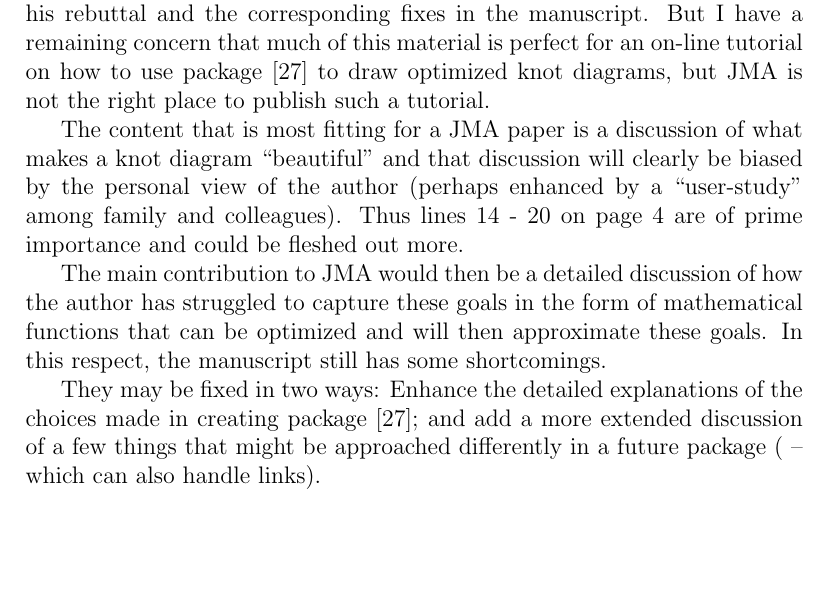
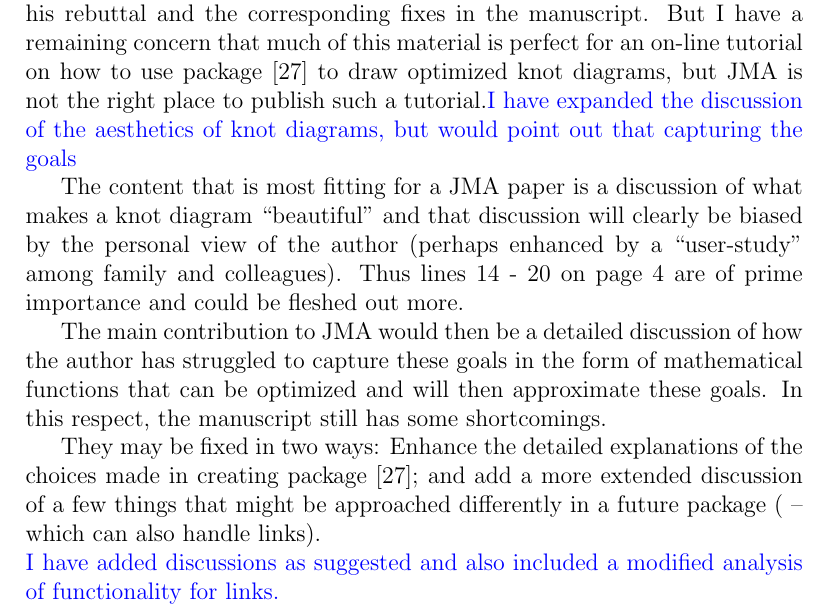
Before and after one commit to RobinHankin/knotR, a LaTeX document (inst/jma_rebuttal_2023_01_30.tex): part of page 1 of 9, cut so that both start at the same text, the shorter picture padded with empty space. Compiled offline with pdfLaTeX.

Commit message:
final closure of issue #81

```diff
--- a/inst/jma_rebuttal_2023_01_30.tex
+++ b/inst/jma_rebuttal_2023_01_30.tex
@@ -27,7 +27,13 @@ I appreciate and accept most of the comments made by the author in his
 rebuttal and the corresponding fixes in the manuscript.  But I have a
 remaining concern that much of this material is perfect for an on-line
 tutorial on how to use package [27] to draw optimized knot diagrams,
-but JMA is not the right place to publish such a tutorial.
+but JMA is not the right place to publish such a
+tutorial.\textcolor{blue}{I have expanded the discussion of the
+  aesthetics of knot diagrams, but would point out that capturing the
+  goals}
+
+
+
 
 The content that is most fitting for a JMA paper is a discussion of
 what makes a knot diagram ``beautiful" and that discussion will
@@ -45,6 +51,8 @@ They may be fixed in two ways: Enhance the detailed explanations of
 the choices made in creating package [27]; and add a more extended
 discussion of a few things that might be approached differently in a
 future package ( -- which can also handle links).
+\textcolor{blue}{\\I have added discussions as suggested and also
+  included a modified analysis of functionality for links.\\ \\}
 
 In view of this, I recommend that Appendices A and B should be firmly
 integrated into the main text.  The discussions therein relate rather
```
